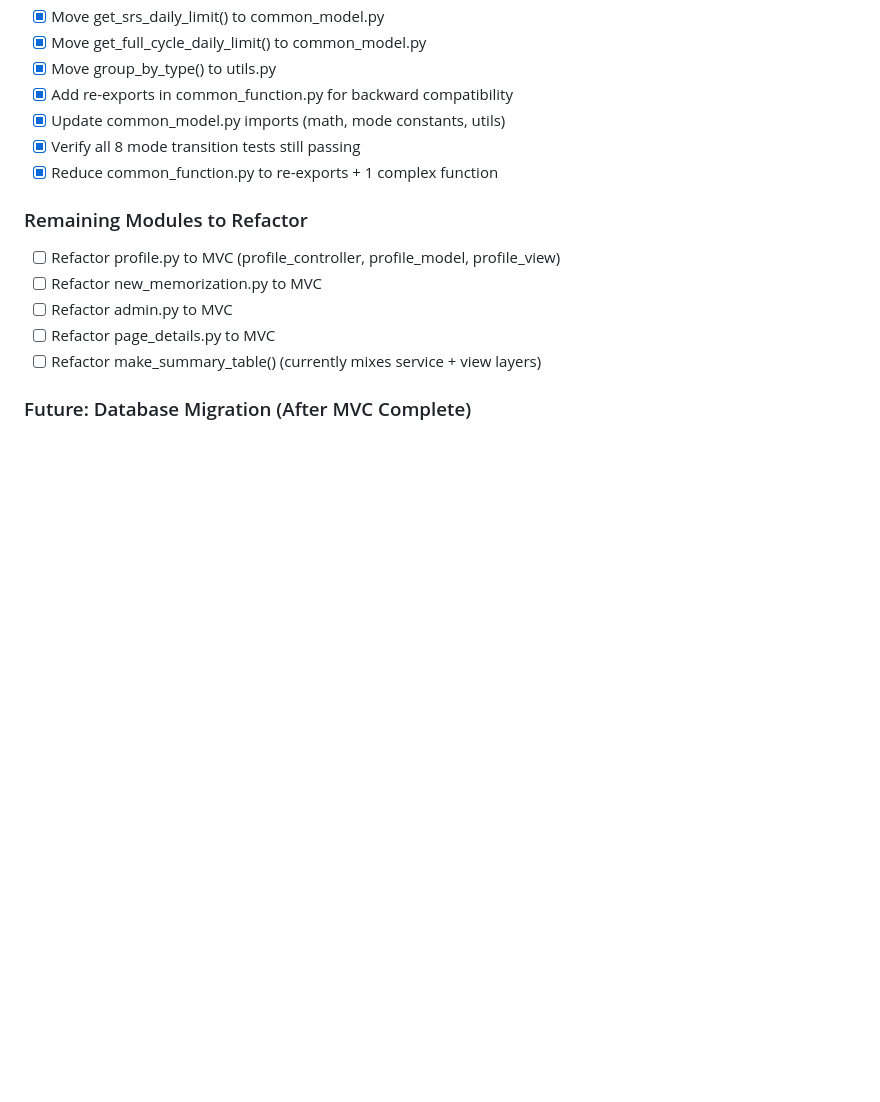
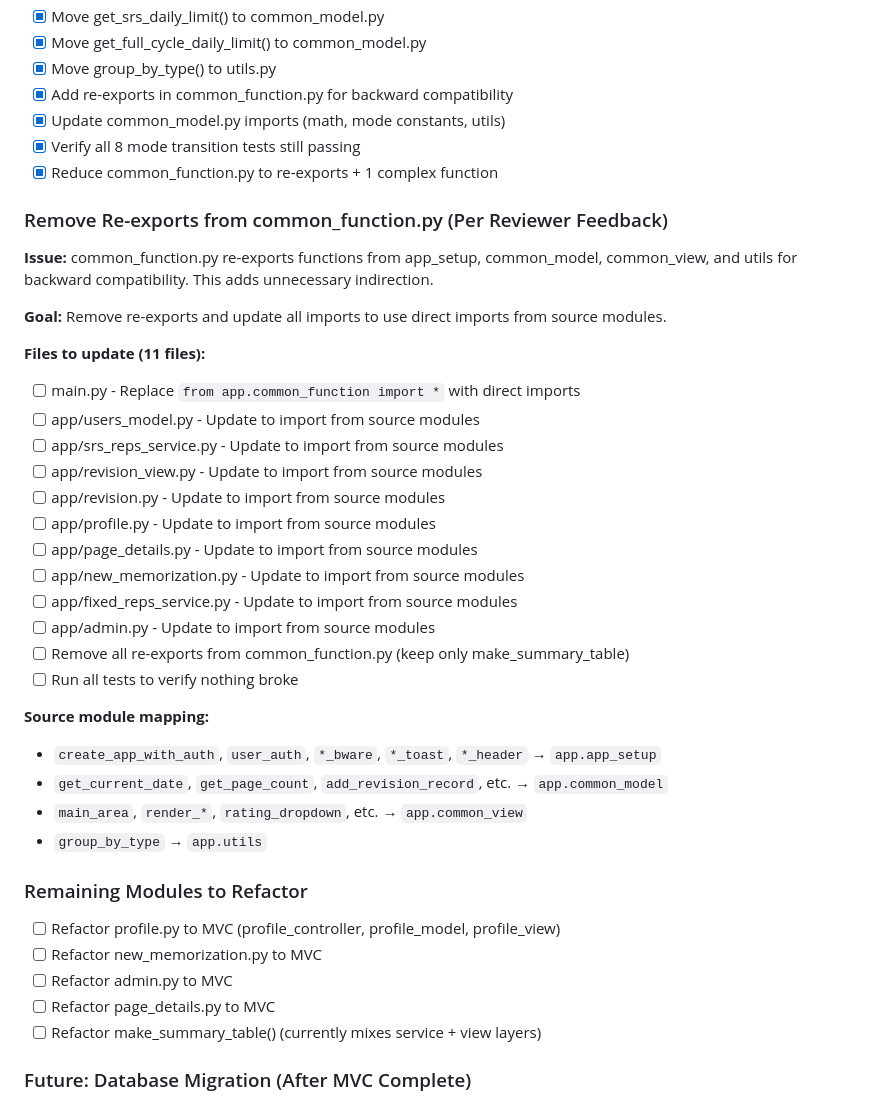
Before and after one commit to siraj-samsudeen/quran-srs, a Markdown page: plan.md, the part around the change. GitHub-like rendering; blank space fills up the shorter version.

Commit message:
docs: add task for removing re-exports from common_function.py
Per reviewer feedback, need to replace re-exports with direct imports
across 11 files to reduce indirection. Added detailed task breakdown
with file list and source module mapping for the other Claude to execute.

```diff
--- a/plan.md
+++ b/plan.md
@@ -33,6 +33,31 @@
 - [x] Update common_model.py imports (math, mode constants, utils)
 - [x] Verify all 8 mode transition tests still passing
 - [x] Reduce common_function.py to re-exports + 1 complex function
+
+### Remove Re-exports from common_function.py (Per Reviewer Feedback)
+**Issue:** common_function.py re-exports functions from app_setup, common_model, common_view, and utils for backward compatibility. This adds unnecessary indirection.
+
+**Goal:** Remove re-exports and update all imports to use direct imports from source modules.
+
+**Files to update (11 files):**
+- [ ] main.py - Replace `from app.common_function import *` with direct imports
+- [ ] app/users_model.py - Update to import from source modules
+- [ ] app/srs_reps_service.py - Update to import from source modules
+- [ ] app/revision_view.py - Update to import from source modules
+- [ ] app/revision.py - Update to import from source modules
+- [ ] app/profile.py - Update to import from source modules
+- [ ] app/page_details.py - Update to import from source modules
+- [ ] app/new_memorization.py - Update to import from source modules
+- [ ] app/fixed_reps_service.py - Update to import from source modules
+- [ ] app/admin.py - Update to import from source modules
+- [ ] Remove all re-exports from common_function.py (keep only make_summary_table)
+- [ ] Run all tests to verify nothing broke
+
+**Source module mapping:**
+- `create_app_with_auth`, `user_auth`, `*_bware`, `*_toast`, `*_header` → `app.app_setup`
+- `get_current_date`, `get_page_count`, `add_revision_record`, etc. → `app.common_model`
+- `main_area`, `render_*`, `rating_dropdown`, etc. → `app.common_view`
+- `group_by_type` → `app.utils`
 
 ### Remaining Modules to Refactor
 - [ ] Refactor profile.py to MVC (profile_controller, profile_model, profile_view)
```
